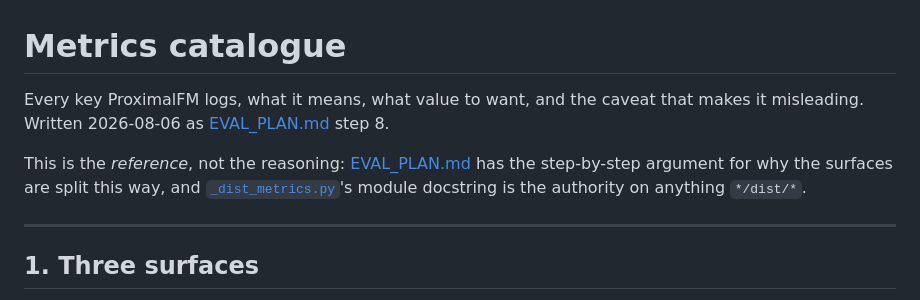
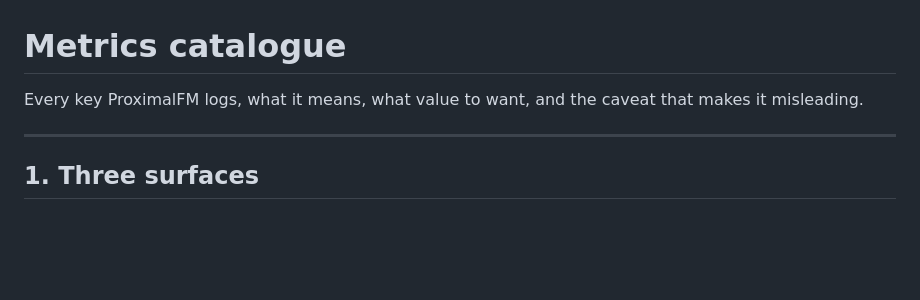
Before and after one commit to ChristopheMuller/ProximalFM, a Markdown page: proximalfm/train/metrics.md, the part around the change. GitHub-like rendering; blank space fills up the shorter version.

Commit message:
fix(metrics): remove outdated references and streamline introduction

```diff
--- a/proximalfm/train/metrics.md
+++ b/proximalfm/train/metrics.md
@@ -1,12 +1,6 @@
 # Metrics catalogue
 
-Every key ProximalFM logs, what it means, what value to want, and the caveat that makes it
-misleading. Written 2026-08-06 as [EVAL_PLAN.md](../EVAL_PLAN.md) step 8.
-
-This is the *reference*, not the reasoning: [EVAL_PLAN.md](../EVAL_PLAN.md) has the step-by-step
-argument for why the surfaces are split this way, and
-[`_dist_metrics.py`](../proximalfm/train/_dist_metrics.py)'s module docstring is the authority on
-anything `*/dist/*`.
+Every key ProximalFM logs, what it means, what value to want, and the caveat that makes it misleading.
 
 ---
 
```
